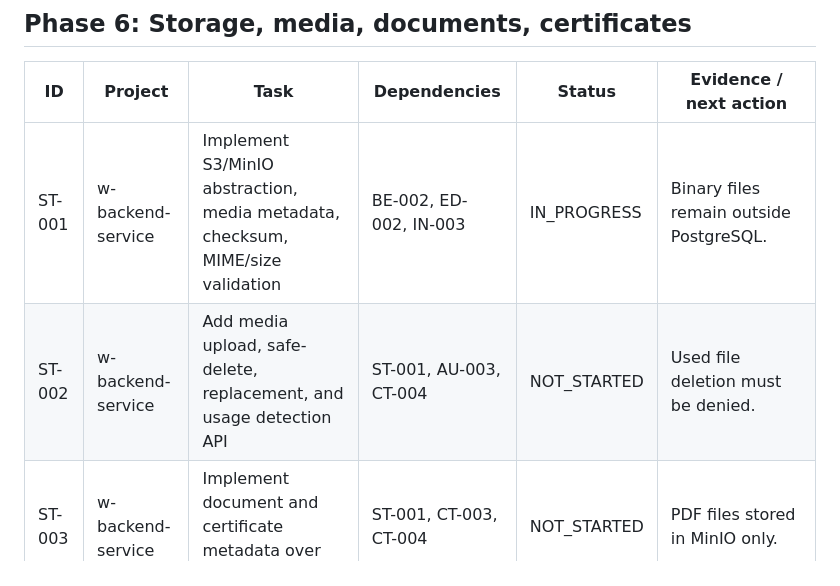
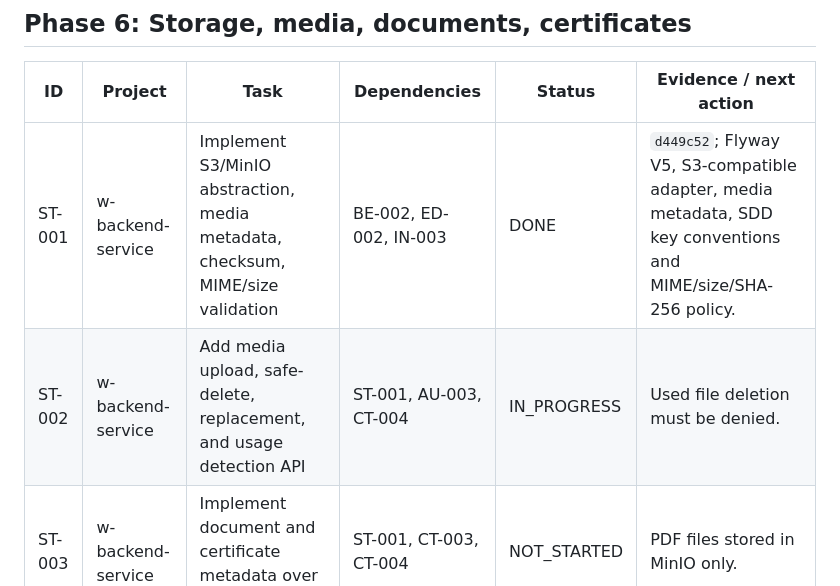
Before and after one commit to stanley-co/landing-web, a Markdown page: architecture-sdd/delivery/RALPH_TASK_BOARD.md, the part around the change. GitHub-like rendering.

Commit message:
docs(delivery): advance Ralph loop to media API

```diff
--- a/architecture-sdd/delivery/RALPH_TASK_BOARD.md
+++ b/architecture-sdd/delivery/RALPH_TASK_BOARD.md
@@ -68,8 +68,8 @@ Last synchronized: 2026-07-18. Status and commits are local only.
 
 | ID | Project | Task | Dependencies | Status | Evidence / next action |
 | --- | --- | --- | --- | --- | --- |
-| ST-001 | w-backend-service | Implement S3/MinIO abstraction, media metadata, checksum, MIME/size validation | BE-002, ED-002, IN-003 | IN_PROGRESS | Binary files remain outside PostgreSQL. |
-| ST-002 | w-backend-service | Add media upload, safe-delete, replacement, and usage detection API | ST-001, AU-003, CT-004 | NOT_STARTED | Used file deletion must be denied. |
+| ST-001 | w-backend-service | Implement S3/MinIO abstraction, media metadata, checksum, MIME/size validation | BE-002, ED-002, IN-003 | DONE | `d449c52`; Flyway V5, S3-compatible adapter, media metadata, SDD key conventions and MIME/size/SHA-256 policy. |
+| ST-002 | w-backend-service | Add media upload, safe-delete, replacement, and usage detection API | ST-001, AU-003, CT-004 | IN_PROGRESS | Used file deletion must be denied. |
 | ST-003 | w-backend-service | Implement document and certificate metadata over PDF media | ST-001, CT-003, CT-004 | NOT_STARTED | PDF files stored in MinIO only. |
 | ST-004 | w-backend-service | Add MinIO integration tests | ST-002, ST-003, BE-005 | NOT_STARTED | Upload, invalid MIME, oversize, replacement, used-file denial. |
 
```
Also changed, not shown: architecture-sdd/delivery/RALPH_LOOP.md (+3 -3 lines).
